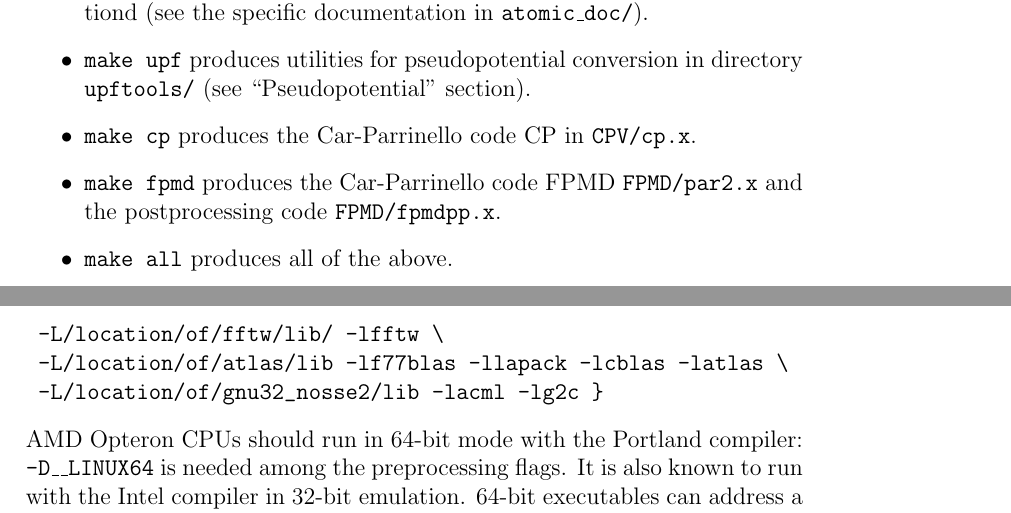
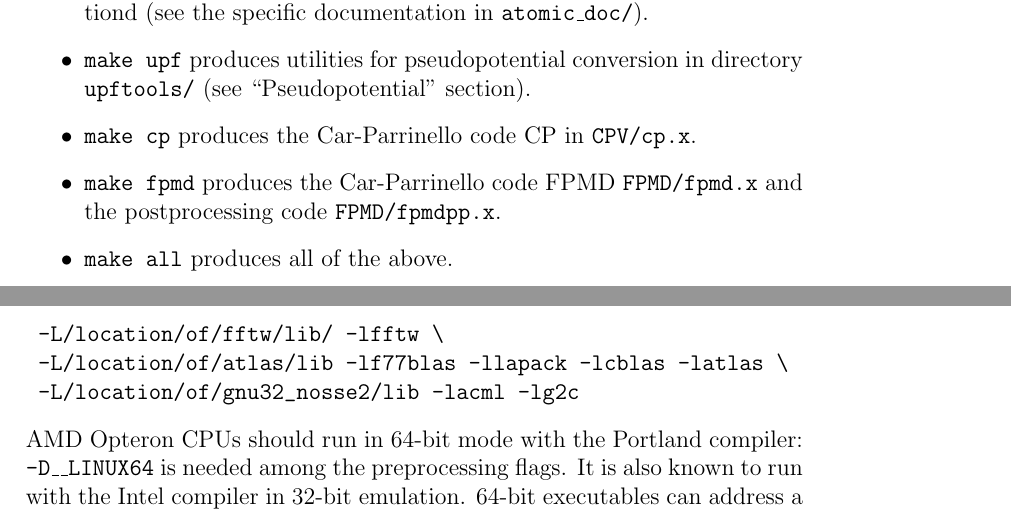
Before and after one commit to fspiga/qe-gpu, a LaTeX document (Doc/manual.tex): two parts of pages 13 and 18 of 49, joined at a grey line, cut so that both start at the same text. Compiled offline with pdfLaTeX; a LaTeX package or settings file that is missing is left out.

Commit message:
Minor corrections

```diff
--- a/Doc/manual.tex
+++ b/Doc/manual.tex
@@ -624,7 +624,7 @@ Here is a list:
     \texttt{CPV/cp.x}.
   \item
     \texttt{make fpmd} produces the Car-Parrinello code FPMD
-    \texttt{FPMD/par2.x} and the postprocessing code
+    \texttt{FPMD/fpmd.x} and the postprocessing code
     \texttt{FPMD/fpmdpp.x}.
   \item
     \texttt{make all} produces all of the above.
@@ -898,7 +898,7 @@ something appropriate to your configuration):
 \begin{verbatim}
  -L/location/of/fftw/lib/ -lfftw \
  -L/location/of/atlas/lib -lf77blas -llapack -lcblas -latlas \
- -L/location/of/gnu32_nosse2/lib -lacml -lg2c }
+ -L/location/of/gnu32_nosse2/lib -lacml -lg2c
 \end{verbatim}
 AMD Opteron CPUs should run in 64-bit mode with the Portland compiler:
 \texttt{-D\_\_LINUX64} is needed among the preprocessing flags.
```
Also changed, not shown: 1 other file.
